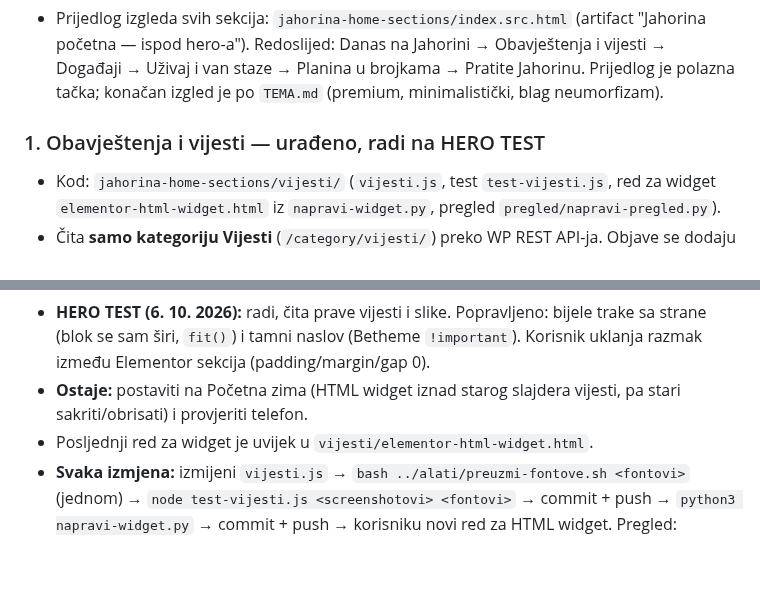
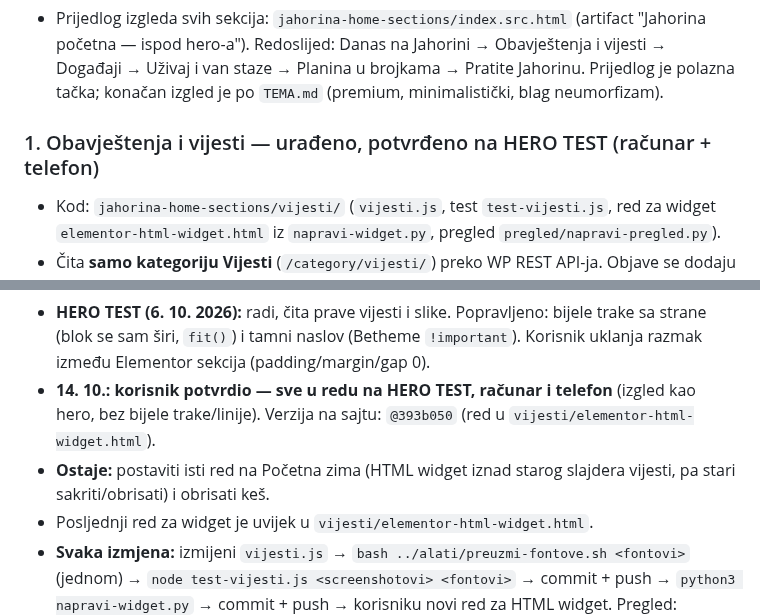
Before and after one commit to NjegosAnalyst/Webpage, a Markdown page: STANJE-PROJEKTA.md, 2 parts joined by grey strips. GitHub-like rendering; blank space fills up the shorter version.

Commit message:
Stanje: vijesti potvrđene na HERO TEST (računar + telefon), ostaje Početna zima
Co-Authored-By: Claude Opus 5.5 <noreply@anthropic.com>
Claude-Session: https://claude.ai/code/session_018gA3tPUF4B7Dnc1EBbdYN3

```diff
--- a/STANJE-PROJEKTA.md
+++ b/STANJE-PROJEKTA.md
@@ -47,7 +47,7 @@ Pročitaj ovo prije rada. Komunikacija sa korisnikom: srpski, latinica, ijekavic
 ## Sekcije početne ispod hero-a
 - Prijedlog izgleda svih sekcija: `jahorina-home-sections/index.src.html` (artifact "Jahorina početna — ispod hero-a"). Redoslijed: Danas na Jahorini → Obavještenja i vijesti → Događaji → Uživaj i van staze → Planina u brojkama → Pratite Jahorinu. Prijedlog je polazna tačka; konačan izgled je po `TEMA.md` (premium, minimalistički, blag neumorfizam).
 
-### 1. Obavještenja i vijesti — urađeno, radi na HERO TEST
+### 1. Obavještenja i vijesti — urađeno, potvrđeno na HERO TEST (računar + telefon)
 - Kod: `jahorina-home-sections/vijesti/` (`vijesti.js`, test `test-vijesti.js`, red za widget `elementor-html-widget.html` iz `napravi-widget.py`, pregled `pregled/napravi-pregled.py`).
 - Čita **samo kategoriju Vijesti** (`/category/vijesti/`) preko WP REST API-ja. Objave se dodaju u WordPressu kao i do sada.
 - Izgled (korisnik tražio): **slajder sa 5 najnovijih vijesti**, jedna u kadru preko cijele kartice: fotografija sa tamnim prelazom, datum, naslov, izvod i blago neumorfno cyan dugme „Pročitaj više“ sa strelicom u plitkom udubljenom krugu. Dole desno je tihi neumorfni panel: brojevi 01–05 u plitkom žlijebu (aktivni utisnut, cyan broj + tanka cyan linija napretka), pauza i okrugle strelice. Smjena na 7 s, staje na mišu/fokusu/van ekrana; prevlačenje prstom. Naslov sekcije: „Obavještenja *i vijesti*“ (drugi dio iscrtan linijom).
@@ -72,7 +72,8 @@ Pročitaj ovo prije rada. Komunikacija sa korisnikom: srpski, latinica, ijekavic
 - qTranslate oznake razdvaja sam kod; na `/en/` prvo pita `/en/wp-json/`, pa `/wp-json/`, pa `/?rest_route=`.
 - Ako ne učita: posjetioci vide poruku i dugme „Sve vijesti“; prijavljeni admin vidi i tehnički razlog (npr. `HTTP 403 · categories`).
 - **HERO TEST (6. 10. 2026):** radi, čita prave vijesti i slike. Popravljeno: bijele trake sa strane (blok se sam širi, `fit()`) i tamni naslov (Betheme `!important`). Korisnik uklanja razmak između Elementor sekcija (padding/margin/gap 0).
-- **Ostaje:** postaviti na Početna zima (HTML widget iznad starog slajdera vijesti, pa stari sakriti/obrisati) i provjeriti telefon.
+- **14. 10.: korisnik potvrdio — sve u redu na HERO TEST, računar i telefon** (izgled kao hero, bez bijele trake/linije). Verzija na sajtu: `@393b050` (red u `vijesti/elementor-html-widget.html`).
+- **Ostaje:** postaviti isti red na Početna zima (HTML widget iznad starog slajdera vijesti, pa stari sakriti/obrisati) i obrisati keš.
 - Posljednji red za widget je uvijek u `vijesti/elementor-html-widget.html`.
 - **Svaka izmjena:** izmijeni `vijesti.js` → `bash ../alati/preuzmi-fontove.sh <fontovi>` (jednom) → `node test-vijesti.js <screenshotovi> <fontovi>` → commit + push → `python3 napravi-widget.py` → commit + push → korisniku novi red za HTML widget. Pregled: `python3 pregled/napravi-pregled.py` → objaviti `pregled/index.html` (+ `img/*.jpg`) na isti artifact URL.
 
```
